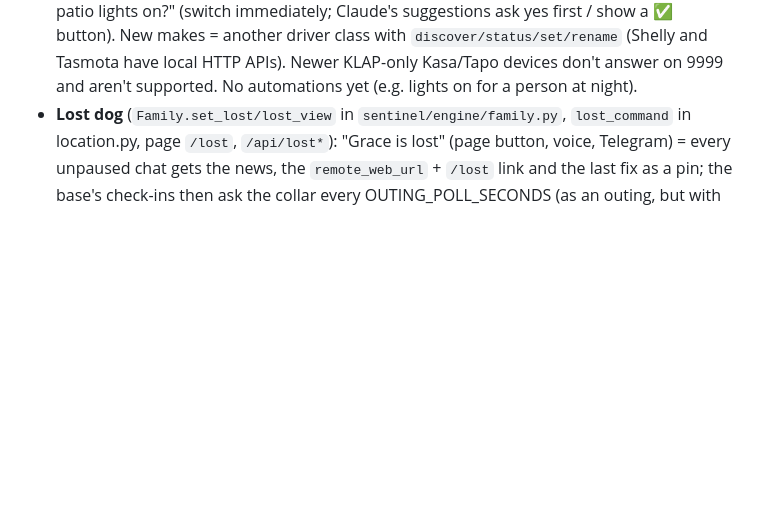
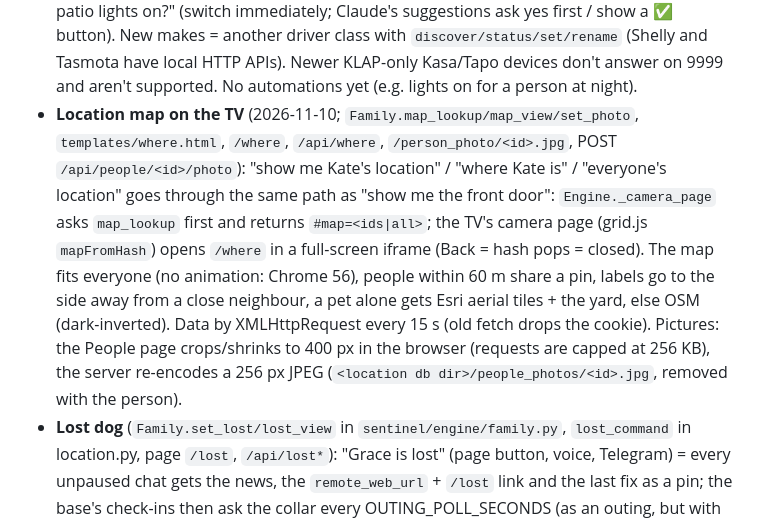
Before and after one commit to billerl/sentinel-home, a Markdown page: handoff_summary.md, the part around the change. Rendered like a GitHub page; blank space fills up the shorter version.

Commit message:
Docs: the TV location map
Co-Authored-By: Claude Opus 5.5 <noreply@anthropic.com>
Claude-Session: https://claude.ai/code/session_01SFAW1Kh4SGqGtE8YnRSSqq

```diff
--- a/handoff_summary.md
+++ b/handoff_summary.md
@@ -420,6 +420,15 @@ Use this file as continuity across chats. At the **start** of a new session, ask
   immediately; Claude's suggestions ask yes first / show a ✅ button). New makes = another driver class
   with `discover/status/set/rename` (Shelly and Tasmota have local HTTP APIs). Newer KLAP-only Kasa/Tapo
   devices don't answer on 9999 and aren't supported. No automations yet (e.g. lights on for a person at night).
+- **Location map on the TV** (2026-11-10; `Family.map_lookup/map_view/set_photo`, `templates/where.html`, `/where`,
+  `/api/where`, `/person_photo/<id>.jpg`, POST `/api/people/<id>/photo`): "show me Kate's location" / "where Kate is" /
+  "everyone's location" goes through the same path as "show me the front door": `Engine._camera_page` asks
+  `map_lookup` first and returns `#map=<ids|all>`; the TV's camera page (grid.js `mapFromHash`) opens `/where` in a
+  full-screen iframe (Back = hash pops = closed). The map fits everyone (no animation: Chrome 56), people within 60 m
+  share a pin, labels go to the side away from a close neighbour, a pet alone gets Esri aerial tiles + the yard, else
+  OSM (dark-inverted). Data by XMLHttpRequest every 15 s (old fetch drops the cookie). Pictures: the People page
+  crops/shrinks to 400 px in the browser (requests are capped at 256 KB), the server re-encodes a 256 px JPEG
+  (`<location db dir>/people_photos/<id>.jpg`, removed with the person).
 - **Lost dog** (`Family.set_lost/lost_view` in `sentinel/engine/family.py`, `lost_command` in location.py, page
   `/lost`, `/api/lost*`): "Grace is lost" (page button, voice, Telegram) = every unpaused chat gets the news, the
   `remote_web_url` + `/lost` link and the last fix as a pin; the base's check-ins then ask the collar every
```
Also changed, not shown: project-structure.md (+2 -1 lines).
